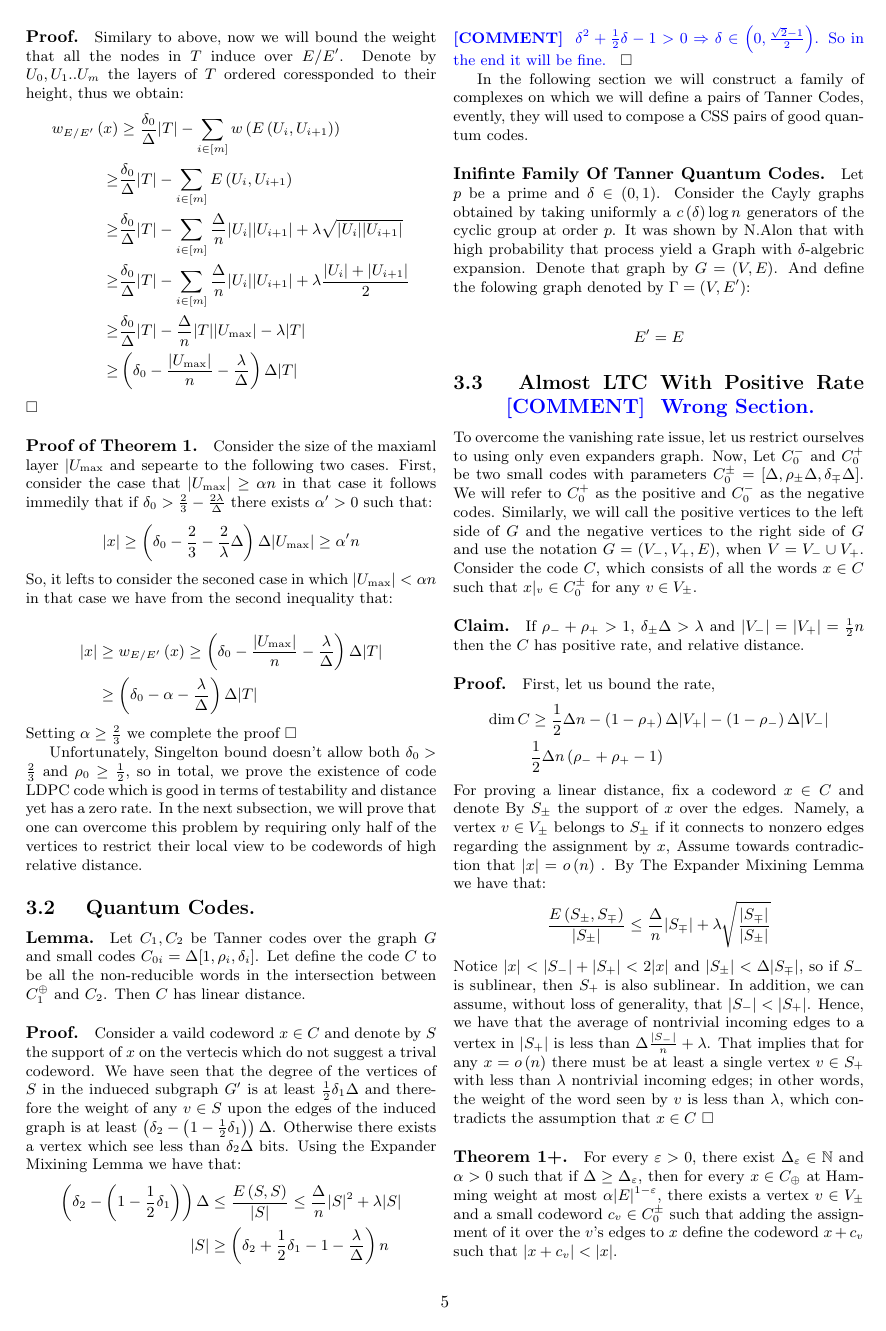
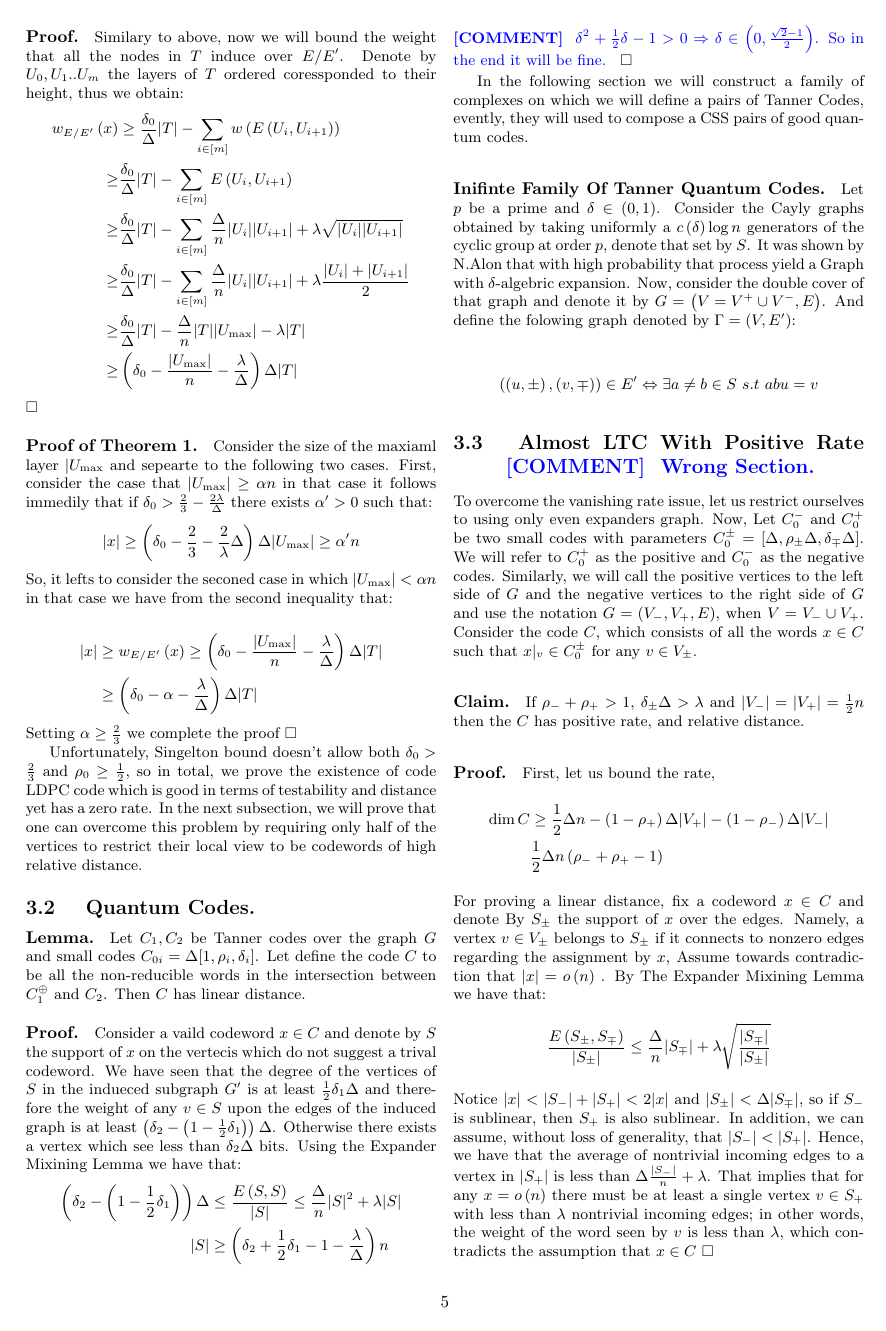
Before and after one commit to dudupo/Academic, a LaTeX document (projects/NLTES_project/ldpc_ltc.tex): page 5 of 8. The pictures show the PDF file projects/pdfs/ldpc_ltc.pdf that the author committed with the source.

Commit message:
compiling -Sat Dec 31 06:09:08 PM IST 2022

```diff
--- a/projects/NLTES_project/ldpc_ltc.tex
+++ b/projects/NLTES_project/ldpc_ltc.tex
@@ -338,11 +338,11 @@ Unfortunately, Singelton bound doesn't allow both $\delta_0 > \frac{2}{3}$ and $
 
 In the following section we will construct a family of complexes on which we will define a pairs of Tanner Codes, evently, they will used to compose a CSS pairs of good quantum codes.
 \paragraph{Inifinte Family Of Tanner Quantum Codes.}
-Let $p$ be a prime and $\delta \in \left( 0,1 \right)$. Consider the Cayly graphs obtained by taking uniformly a $c\left( \delta \right)\log n$ generators of the cyclic group at order $p$. It was shown by N.Alon that with high probability that process yield a Graph with $\delta$-algebric expansion. Denote that graph by $G = \left( V,E \right)$. And define the folowing graph denoted by $\Gamma = \left(V, E^{\prime}\right)$:
+Let $p$ be a prime and $\delta \in \left( 0,1 \right)$. Consider the Cayly graphs obtained by taking uniformly a $c\left( \delta \right)\log n$ generators of the cyclic group at order $p$, denote that set by $S$. It was shown by N.Alon that with high probability that process yield a Graph with $\delta$-algebric expansion. Now, consider the double cover of that graph and denote it by $G = \left( V = V^{+} \cup V^{-},E \right)$. And define the folowing graph denoted by $\Gamma = \left(V, E^{\prime}\right)$:
 
 \begin{equation*}
   \begin{split}
-    E^{\prime} = E
+    \left( \left(u , \pm  \right), \left( v, \mp \right) \right) \in  E^{\prime} \Leftrightarrow \exists a\neq b \in S \ s.t \ abu = v
   \end{split}
 \end{equation*}
 
```
Also changed, not shown: projects/pdfs/ldpc_ltc.pdf.
